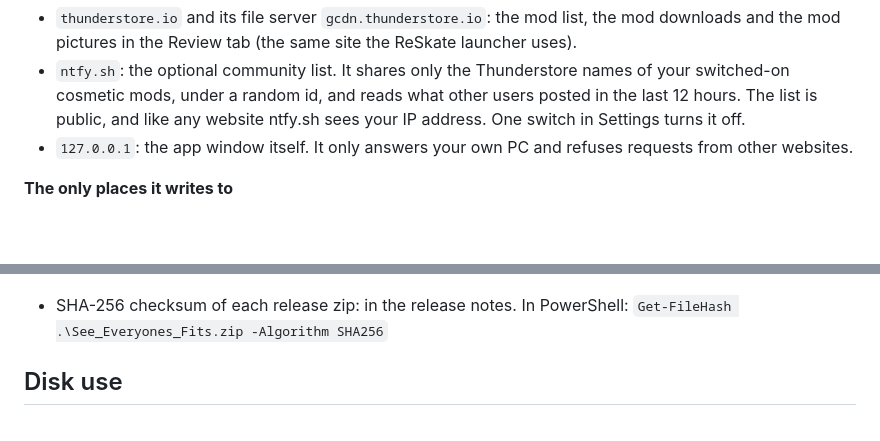
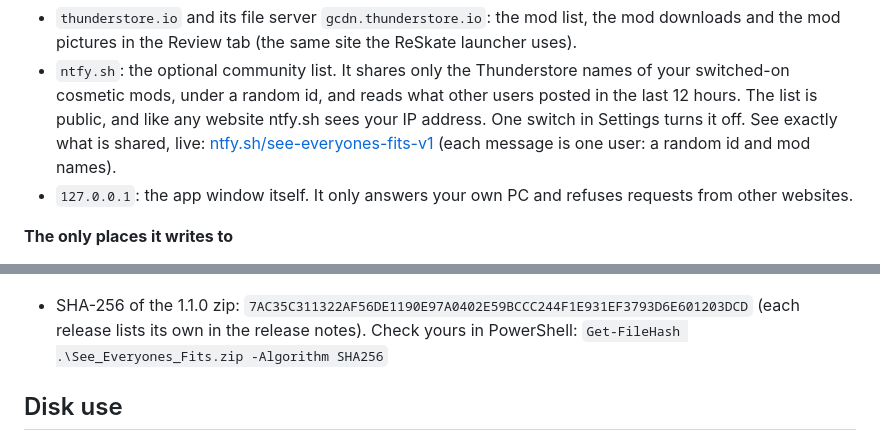
Before and after one commit to vapeuid/see-everyones-fits, a Markdown page: README.md, 2 parts joined by grey strips. Rendered like a GitHub page; blank space fills up the shorter version.

Commit message:
README: live community channel link, 1.1.0 checksum

```diff
--- a/README.md
+++ b/README.md
@@ -99,7 +99,8 @@ Yes, and you don't have to take our word for it: everything it runs is in this r
   in the Review tab (the same site the ReSkate launcher uses).
 - `ntfy.sh`: the optional community list. It shares only the Thunderstore names of your switched-on cosmetic mods,
   under a random id, and reads what other users posted in the last 12 hours. The list is public, and like any
-  website ntfy.sh sees your IP address. One switch in Settings turns it off.
+  website ntfy.sh sees your IP address. One switch in Settings turns it off. See exactly what is shared, live:
+  [ntfy.sh/see-everyones-fits-v1](https://ntfy.sh/see-everyones-fits-v1) (each message is one user: a random id and mod names).
 - `127.0.0.1`: the app window itself. It only answers your own PC and refuses requests from other websites.
 
 **The only places it writes to**
@@ -127,7 +128,8 @@ list what each mod adds or replaces and to build previews.
 
   ![VirusTotal: 0/64 for See_Everyones_Fits-1.1.0.zip](https://raw.githubusercontent.com/vapeuid/see-everyones-fits/main/release/virustotal-1.1.0.png)
 
-- SHA-256 checksum of each release zip: in the release notes. In PowerShell:
+- SHA-256 of the 1.1.0 zip: `7AC35C311322AF56DE1190E97A0402E59BCCC244F1E931EF3793D6E601203DCD` (each release lists its own
+  in the release notes). Check yours in PowerShell:
   `Get-FileHash .\See_Everyones_Fits.zip -Algorithm SHA256`
 
 ## Disk use
```
